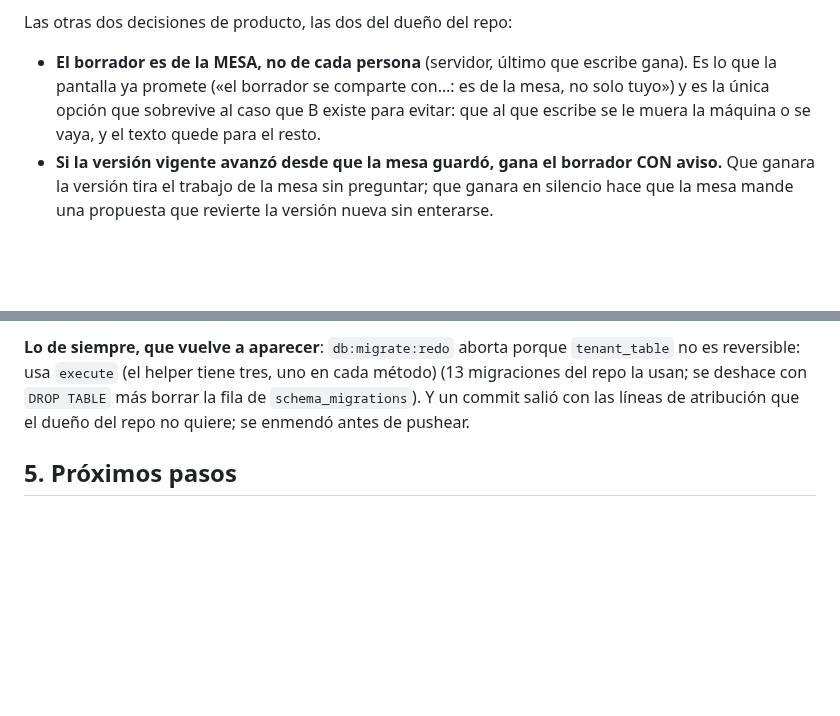
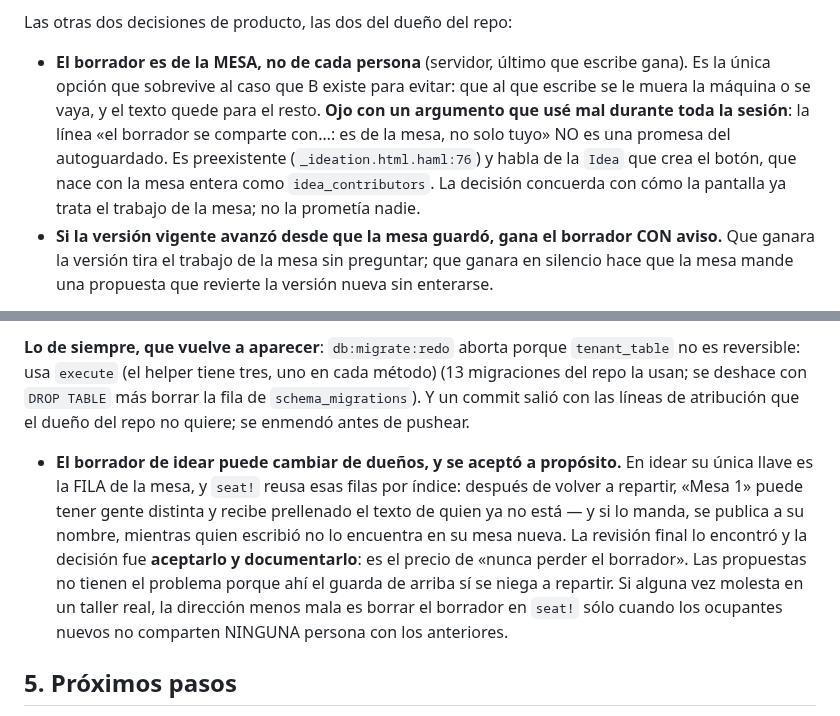
Before and after one commit to ribarahonaa/innk_flow, a Markdown page: handoff.md, 2 parts joined by grey strips. Rendered like a GitHub page; blank space fills up the shorter version.

```diff
--- a/handoff.md
+++ b/handoff.md
@@ -21,10 +21,14 @@ las propuestas; y un borrador es mutable, así que se pisa en vez de coalescerse
 Las otras dos decisiones de producto, las dos del dueño del repo:
 
 - **El borrador es de la MESA, no de cada persona** (servidor, último que escribe
-  gana). Es lo que la pantalla ya promete («el borrador se comparte con…: es de
-  la mesa, no solo tuyo») y es la única opción que sobrevive al caso que B existe
-  para evitar: que al que escribe se le muera la máquina o se vaya, y el texto
-  quede para el resto.
+  gana). Es la única opción que sobrevive al caso que B existe para evitar: que
+  al que escribe se le muera la máquina o se vaya, y el texto quede para el
+  resto. **Ojo con un argumento que usé mal durante toda la sesión**: la línea
+  «el borrador se comparte con…: es de la mesa, no solo tuyo» NO es una promesa
+  del autoguardado. Es preexistente (`_ideation.html.haml:76`) y habla de la
+  `Idea` que crea el botón, que nace con la mesa entera como
+  `idea_contributors`. La decisión concuerda con cómo la pantalla ya trata el
+  trabajo de la mesa; no la prometía nadie.
 - **Si la versión vigente avanzó desde que la mesa guardó, gana el borrador CON
   aviso.** Que ganara la versión tira el trabajo de la mesa sin preguntar; que
   ganara en silencio hace que la mesa mande una propuesta que revierte la versión
@@ -188,6 +192,18 @@ del repo la usan; se deshace con `DROP TABLE` más borrar la fila de
 `schema_migrations`). Y un commit salió con las líneas de atribución que el dueño
 del repo no quiere; se enmendó antes de pushear.
 
+- **El borrador de idear puede cambiar de dueños, y se aceptó a propósito.** En
+  idear su única llave es la FILA de la mesa, y `seat!` reusa esas filas por
+  índice: después de volver a repartir, «Mesa 1» puede tener gente distinta y
+  recibe prellenado el texto de quien ya no está — y si lo manda, se publica a
+  su nombre, mientras quien escribió no lo encuentra en su mesa nueva. La
+  revisión final lo encontró y la decisión fue **aceptarlo y documentarlo**: es
+  el precio de «nunca perder el borrador». Las propuestas no tienen el problema
+  porque ahí el guarda de arriba sí se niega a repartir. Si alguna vez molesta
+  en un taller real, la dirección menos mala es borrar el borrador en `seat!`
+  sólo cuando los ocupantes nuevos no comparten NINGUNA persona con los
+  anteriores.
+
 ## 5. Próximos pasos
 
 1. **La revisión final de rama entera**, en el modelo más capaz, apuntada a lo
```
Also changed, not shown: CLAUDE.md (+39 -13 lines).
